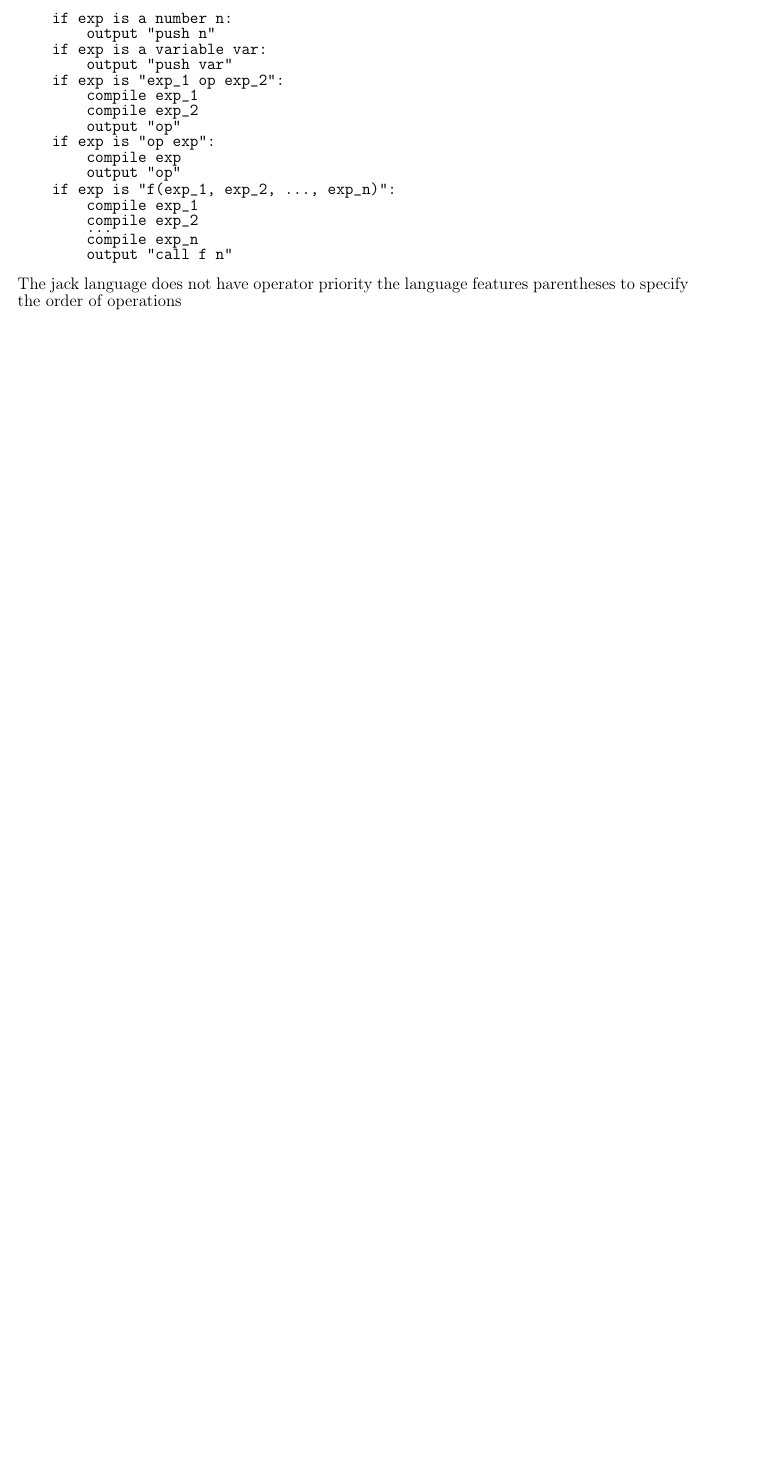
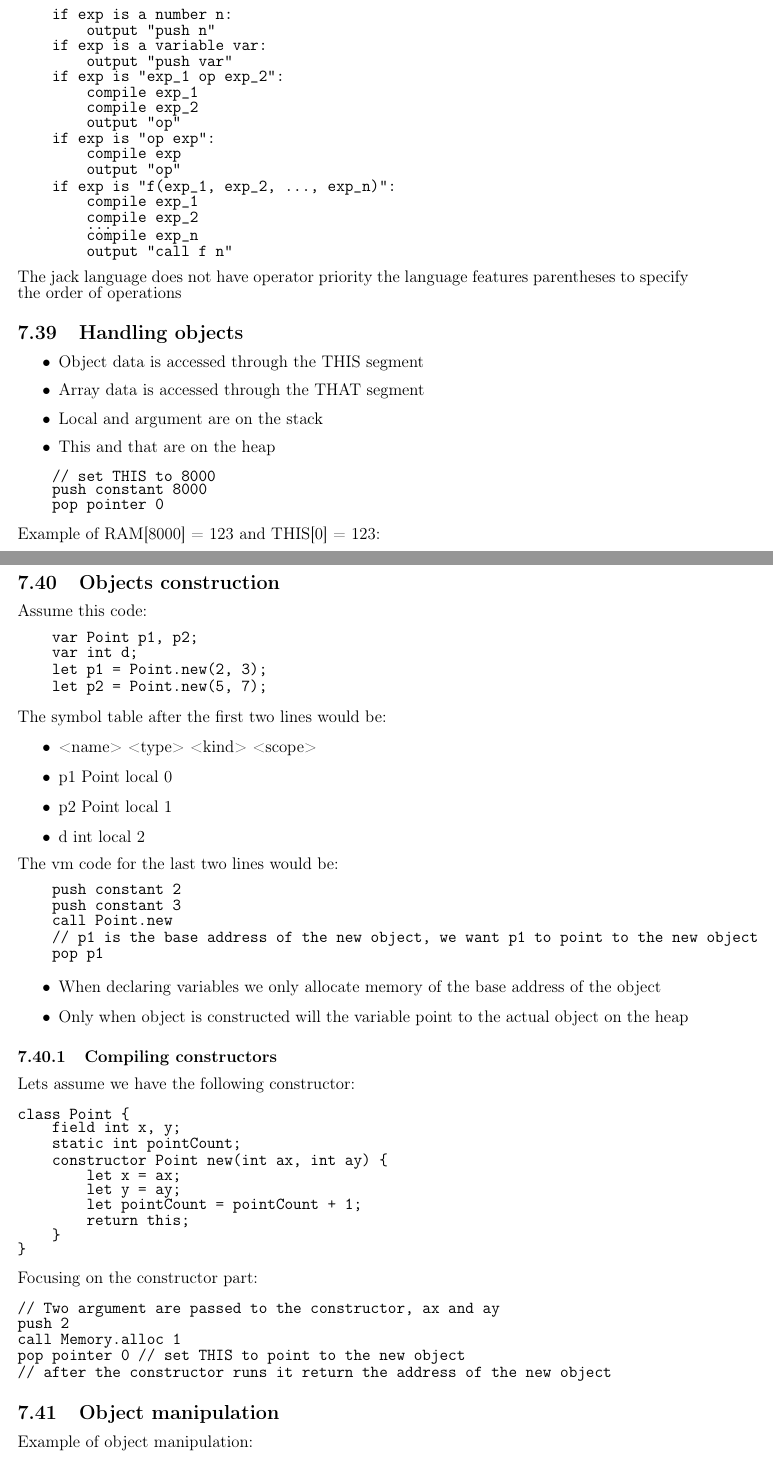
Before and after one commit to YunshanLuo/KTHAnteckningar, a LaTeX document (EP1200Datasys/main.tex): part of page 37 of 37 before the commit and two parts of pages 37 and 38 of 40 after it, the two joined at a grey line, cut so that both start at the same text, the shorter picture padded with empty space. Compiled offline with pdfLaTeX.

```diff
--- a/EP1200Datasys/main.tex
+++ b/EP1200Datasys/main.tex
@@ -1588,6 +1588,17 @@
 \end{verbatim}
 The jack language does not have operator priority the language features parentheses to specify the order of operations
 
-
-
-
+\subsection{Handling objects}
+\begin{itemize}
+    \item Object data is accessed through the THIS segment
+    \item Array data is accessed through the THAT segment
+    \item Local and argument are on the stack
+    \item This and that are on the heap
+\end{itemize}
+\begin{verbatim}
+    // set THIS to 8000
+    push constant 8000
+    pop pointer 0
+\end{verbatim}
+Example of RAM[8000] = 123 and THIS[0] = 123:
+\begin{verbatim}
@@ -1593,0 +1611,62 @@
+\subsection{Objects construction}
+Assume this code:
+\begin{verbatim}
+    var Point p1, p2;
+    var int d;
+
+    let p1 = Point.new(2, 3);
+    let p2 = Point.new(5, 7);
+\end{verbatim}
+The symbol table after the first two lines would be:
+\begin{itemize}
+    \item <name> <type> <kind> <scope>
+    \item p1 Point local 0
+    \item p2 Point local 1
+    \item d int local 2
+\end{itemize}
+The vm code for the last two lines would be:
+\begin{verbatim}
+    push constant 2
+    push constant 3
+    call Point.new
+
+    // p1 is the base address of the new object, we want p1 to point to the new object
+    pop p1
+\end{verbatim}
+\begin{itemize}
+    \item When declaring variables we only allocate memory of the base address of the object
+    \item Only when object is constructed will the variable point to the actual object on the heap
+\end{itemize}
+
+\subsubsection{Compiling constructors}
+Lets assume we have the following constructor:
+\begin{verbatim}
+class Point {
+    field int x, y;
+    static int pointCount;
+
+    constructor Point new(int ax, int ay) {
+        let x = ax;
+        let y = ay;
+        let pointCount = pointCount + 1;
+        return this;
+    }
+}
+\end{verbatim}
+Focusing on the constructor part:
+\begin{verbatim}
+// Two argument are passed to the constructor, ax and ay
+push 2
+call Memory.alloc 1
+pop pointer 0 // set THIS to point to the new object
+// after the constructor runs it return the address of the new object
+\end{verbatim}
+
+\subsection{Object manipulation}
+Example of object manipulation:
+\begin{verbatim}
+    var Point p1, p2, p3;
+    var int x, d;
+
+    let p1 = Point.new(2, 3);
+    let p2 = Point.new(5, 7);
@@ -1593,0 +1686,11 @@
+    // let d = p1.distance(p2); becomes
+
+    push argument 0 // Currently operating object is argument 0
+    pop pointer 0 // set THIS to the currently operating object
+    // let dx = x - other.getx();
+    push this 0
+    push argument 1
+    call Point.getx 1
+    sub
+    pop local 0 // dx is local 0
+\end{verbatim}
@@ -1593,0 +1729 @@
+    push arr  // base address of the array
```
Also changed, not shown: EP1200Datasys/main.tex (90 more changed lines).
